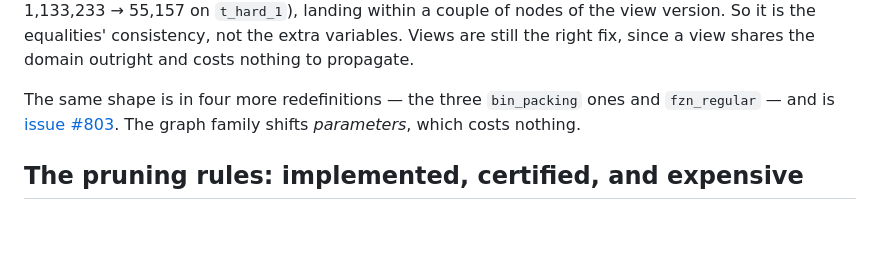
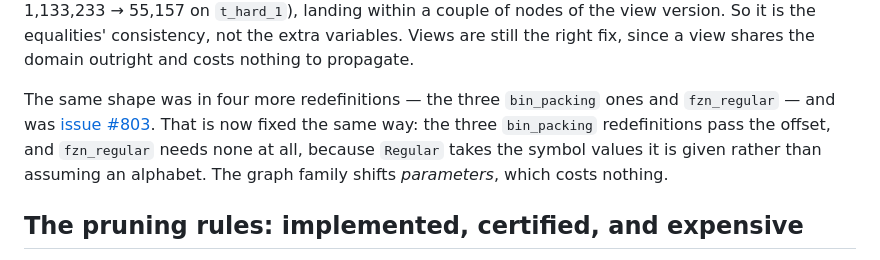
Before and after one commit to ciaranm/glasgow-constraint-solver, a Markdown page: dev_docs/subcircuit-proof-logging.md, the part around the change. Drawn GitHub-style; blank space fills up the shorter version.

Commit message:
Update the subcircuit note now #803's four redefinitions are done
subcircuit-proof-logging.md recorded, in the present tense, that the same
shifted-array shape remained in four more redefinitions -- the three bin packing
ones and fzn_regular -- and pointed at issue #803 as outstanding work. The
previous commit is that work, so the note now says what was done rather than
what was left: the bin packing redefinitions pass the offset, and fzn_regular
needs none, because Regular takes the symbol values it is given.

Documentation only; no code, build or test change.

Co-Authored-By: Claude Opus 5 (1M context) <noreply@anthropic.com>

```diff
--- a/dev_docs/subcircuit-proof-logging.md
+++ b/dev_docs/subcircuit-proof-logging.md
@@ -427,9 +427,13 @@ alone recovers the search (10,021 → 3,099 on `easy_2`, 1,133,233 → 55,157 on
 equalities' consistency, not the extra variables. Views are still the right fix,
 since a view shares the domain outright and costs nothing to propagate.
 
-The same shape is in four more redefinitions — the three `bin_packing` ones and
-`fzn_regular` — and is [issue #803](https://github.com/ciaranm/glasgow-constraint-solver/issues/803).
-The graph family shifts *parameters*, which costs nothing.
+The same shape was in four more redefinitions — the three `bin_packing` ones and
+`fzn_regular` — and was
+[issue #803](https://github.com/ciaranm/glasgow-constraint-solver/issues/803).
+That is now fixed the same way: the three `bin_packing` redefinitions pass the
+offset, and `fzn_regular` needs none at all, because `Regular` takes the symbol
+values it is given rather than assuming an alphabet. The graph family shifts
+*parameters*, which costs nothing.
 
 ## The pruning rules: implemented, certified, and expensive
 
```
